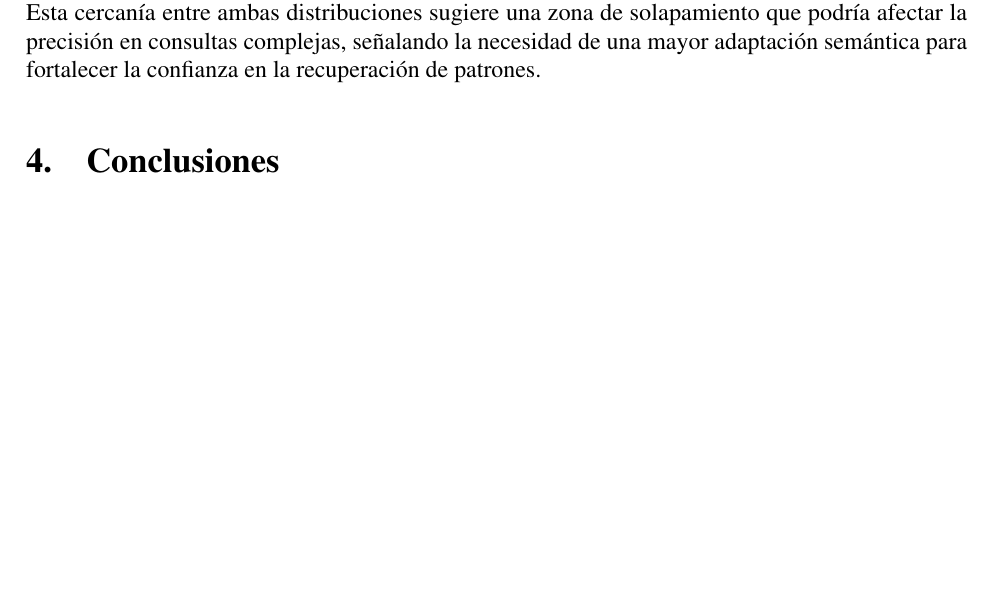
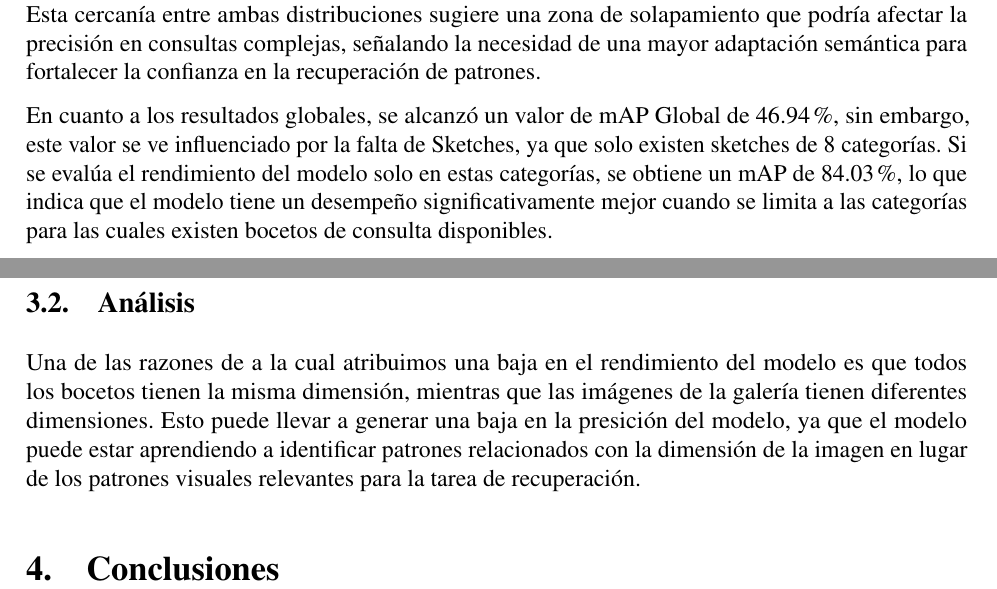
Before and after one commit to LukasWolff2002/TAREA_1_RECON_VISUAL, a LaTeX document (INFORME/informe.tex): part of page 4 of 5 before the commit and two parts of pages 4 and 5 of 6 after it, the two joined at a grey line, cut so that both start at the same text, the shorter picture padded with empty space. Compiled offline with pdfLaTeX.

Commit message:
análisis +resultados globales

```diff
--- a/INFORME/informe.tex
+++ b/INFORME/informe.tex
@@ -192,7 +192,16 @@ La brecha de dominio (\textit{domain gap}) se refiere a la diferencia estructura
 
 El análisis de los datos revela que el modelo logra distinguir la categoría correcta por sobre el ruido, duplicando la similitud de los pares positivos frente a los negativos. No obstante, la baja magnitud de la media en aciertos (0.28) indica que persiste una brecha de dominio (domain gap) considerable, donde el encoder aún percibe diferencias estructurales importantes entre el boceto y la imagen real. Esta cercanía entre ambas distribuciones sugiere una zona de solapamiento que podría afectar la precisión en consultas complejas, señalando la necesidad de una mayor adaptación semántica para fortalecer la confianza en la recuperación de patrones.
 
+En cuanto a los resultados globales, se alcanzó un valor de mAP Global de 46.94\%, sin embargo, este valor se ve influenciado por la falta de Sketches, ya que solo existen sketches de 8 categorías. Si se evalúa el rendimiento del modelo solo en estas categorías, se obtiene un mAP de 84.03\%, lo que indica que el modelo tiene un desempeño significativamente mejor cuando se limita a las categorías para las cuales existen bocetos de consulta disponibles.
+
+
+\subsection{Análisis} %Este va al final final
+Una de las razones de a la cual atribuimos una baja en el rendimiento del modelo es que todos los bocetos tienen la misma dimensión, mientras que las imágenes de la galería tienen diferentes dimensiones. Esto puede llevar a generar una baja en la presición del modelo, ya que el modelo puede estar aprendiendo a identificar patrones relacionados con la dimensión de la imagen en lugar de los patrones visuales relevantes para la tarea de recuperación.
+
+
 \section{Conclusiones}
+
+
 
 \newpage
 \bibliography{referencias}  % Nombre del archivo .bib
```
